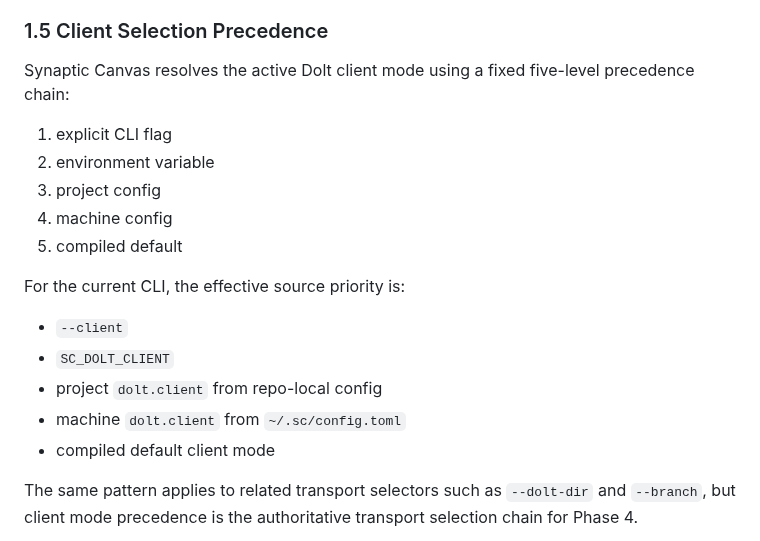
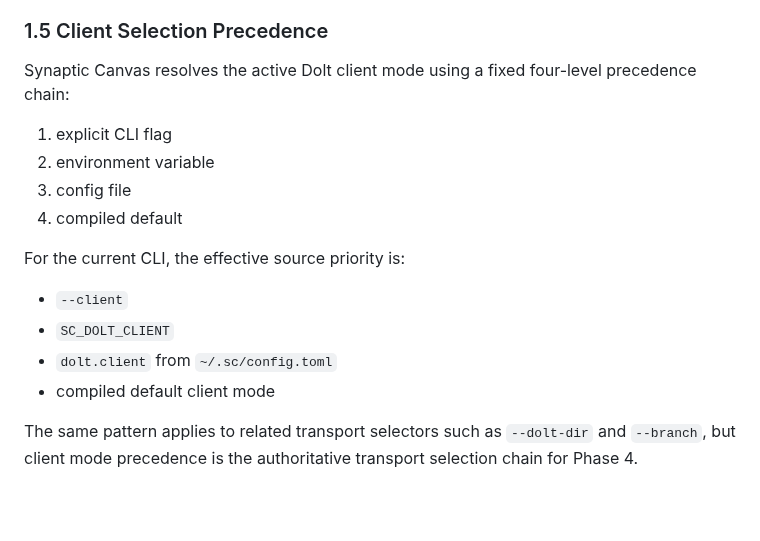
Before and after one commit to randlee/synaptic-canvas-dolt, a Markdown page: docs/dolt-api.md, the part around the change. Rendered like a GitHub page; blank space fills up the shorter version.

```diff
--- a/docs/dolt-api.md
+++ b/docs/dolt-api.md
@@ -140,21 +140,19 @@ treated as an invalid conflicting transport input.
 
 ### 1.5 Client Selection Precedence
 
-Synaptic Canvas resolves the active Dolt client mode using a fixed five-level
+Synaptic Canvas resolves the active Dolt client mode using a fixed four-level
 precedence chain:
 
 1. explicit CLI flag
 2. environment variable
-3. project config
-4. machine config
-5. compiled default
+3. config file
+4. compiled default
 
 For the current CLI, the effective source priority is:
 
 - `--client`
 - `SC_DOLT_CLIENT`
-- project `dolt.client` from repo-local config
-- machine `dolt.client` from `~/.sc/config.toml`
+- `dolt.client` from `~/.sc/config.toml`
 - compiled default client mode
 
 The same pattern applies to related transport selectors such as `--dolt-dir`
```
Also changed, not shown: docs/project-plan.md (+20 -0 lines).
